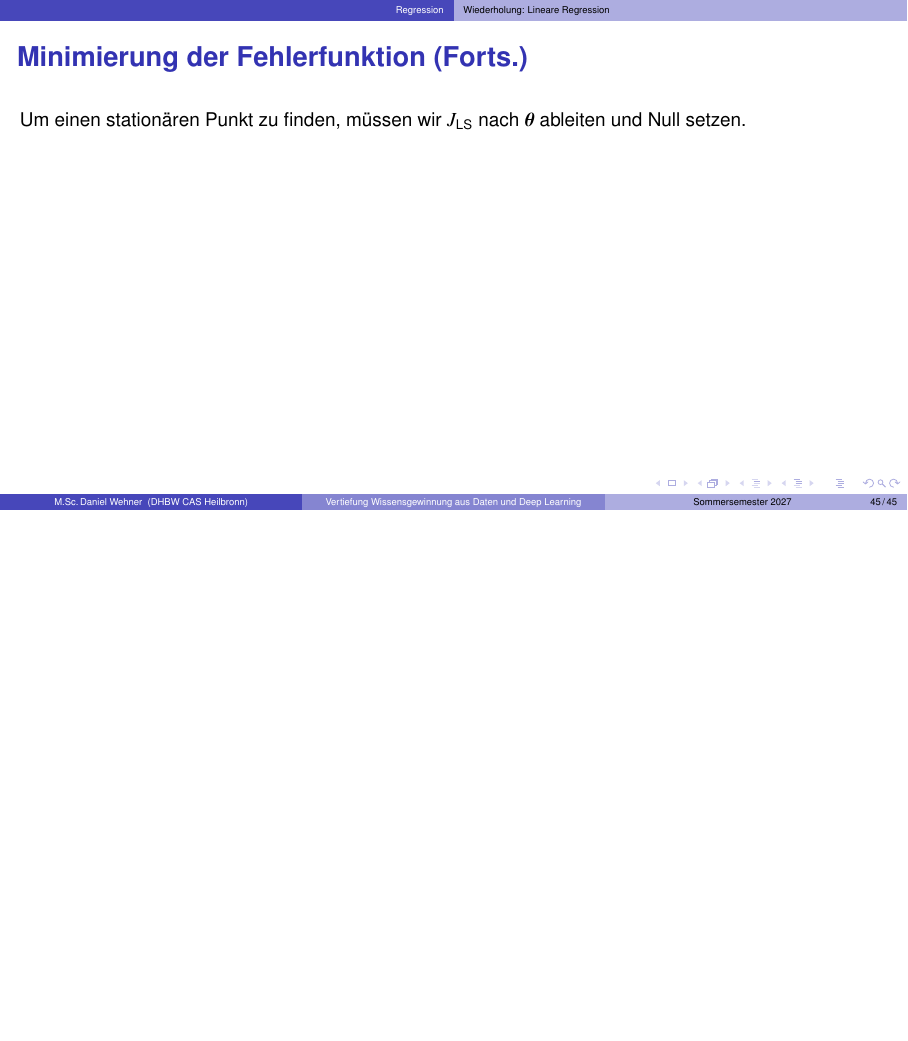
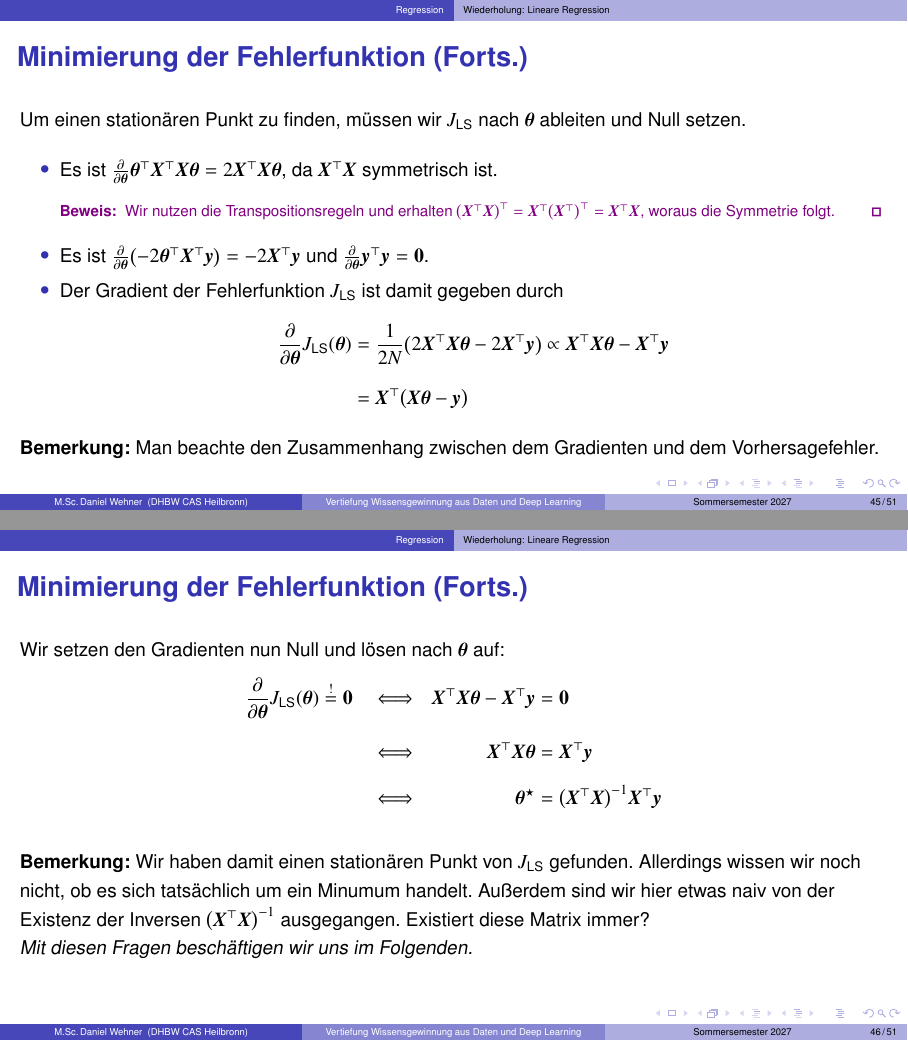
Before and after one commit to DaWe1992/Wissensgewinnung_Deep_Learning, LaTeX slides (slides.tex, which reads sections/regression.tex): page 45 of 45 before the commit and pages 45 and 46 of 51 after it, the two joined at a grey line, the shorter picture padded with empty space. Compiled offline with pdfLaTeX.

Commit message:
regression

```diff
--- a/sections/regression.tex
+++ b/sections/regression.tex
@@ -72,4 +74,45 @@
 % Minimierung der Fehlerfunktion (Forts.)
 \begin{frame}{Minimierung der Fehlerfunktion (Forts.)}{}
 	Um einen stationären Punkt zu finden, müssen wir $\JLS$ nach $\btheta$ ableiten und Null setzen.
+
+	\begin{itemize}
+		\item Es ist $\frac{\partial}{\partial \btheta} \btheta^\top \bX^\top \bX \btheta = 2 \bX^\top \bX \btheta$, da $\bX^\top \bX$ symmetrisch ist. \\ \vspace*{2mm}
+		\begin{myproof}
+			Wir nutzen die Transpositionsregeln und erhalten $\bigl( \bX^\top \bX \bigr)^\top = \bX^\top \bigl( \bX^\top \bigr)^\top = \bX^\top \bX$, woraus die Symmetrie folgt.
+		\end{myproof} \vspace*{2mm}
+		\item Es ist $\frac{\partial}{\partial \btheta} \bigl( -2 \btheta^\top \bX^\top \by \bigr) = -2 \bX^\top \by$ und $\frac{\partial}{\partial \btheta} \by^\top \by = \0$.
+		\item Der Gradient der Fehlerfunktion $\JLS$ ist damit gegeben durch
+		\begin{align*}
+			\frac{\partial}{\partial \btheta} \JLS(\btheta)
+				&= \frac{1}{2 N} \bigl( 2 \bX^\top \bX \btheta - 2 \bX^\top \by \bigr)
+					\propto \bX^\top \bX \btheta - \bX^\top \by
+		\\[2mm]
+				&= \bX^\top \bigl( \bX \btheta - \by \bigr)
+		\end{align*}
+	\end{itemize}
+	\textbf{Bemerkung:} Man beachte den Zusammenhang zwischen dem Gradienten und dem Vorhersagefehler.
 \end{frame}
+
+
+% Minimierung der Fehlerfunktion (Forts.)
+\begin{frame}{Minimierung der Fehlerfunktion (Forts.)}{}
+	Wir setzen den Gradienten nun Null und lösen nach $\btheta$ auf:
+	\begin{alignat*}{3}
+		\frac{\partial}{\partial \btheta} \JLS(\btheta) \overset{!}{=} \0
+			&\quad\Longleftrightarrow\quad
+			&\bX^\top \bX \btheta - \bX^\top \by
+			&= \0
+	\\[2mm]
+			&\quad\Longleftrightarrow\quad
+			&\bX^\top \bX \btheta
+			&= \bX^\top \by
+	\\[2mm]
+			&\quad\Longleftrightarrow\quad
+			&\btheta^\star
+			&= \bigl( \bX^\top \bX \bigr)^{-1} \bX^\top \by
+	\end{alignat*}
+
+	\textbf{Bemerkung:} Wir haben damit einen stationären Punkt von $\JLS$ gefunden. Allerdings wissen wir noch nicht, ob es sich tatsächlich um ein Minumum handelt.
+	Außerdem sind wir hier etwas naiv von der Existenz der Inversen $\bigl( \bX^\top \bX \bigr)^{-1}$ ausgegangen. Existiert diese Matrix immer? \\
+	\textit{Mit diesen Fragen beschäftigen wir uns im Folgenden.}
+\end{frame}
```
Also changed, not shown: slides.pdf, sections/regression.tex (84 more changed lines).
